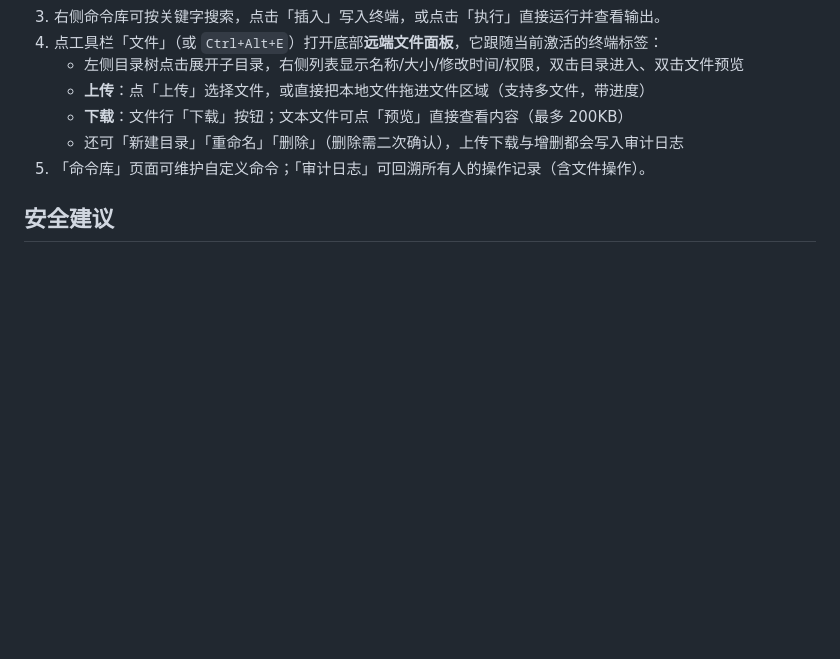
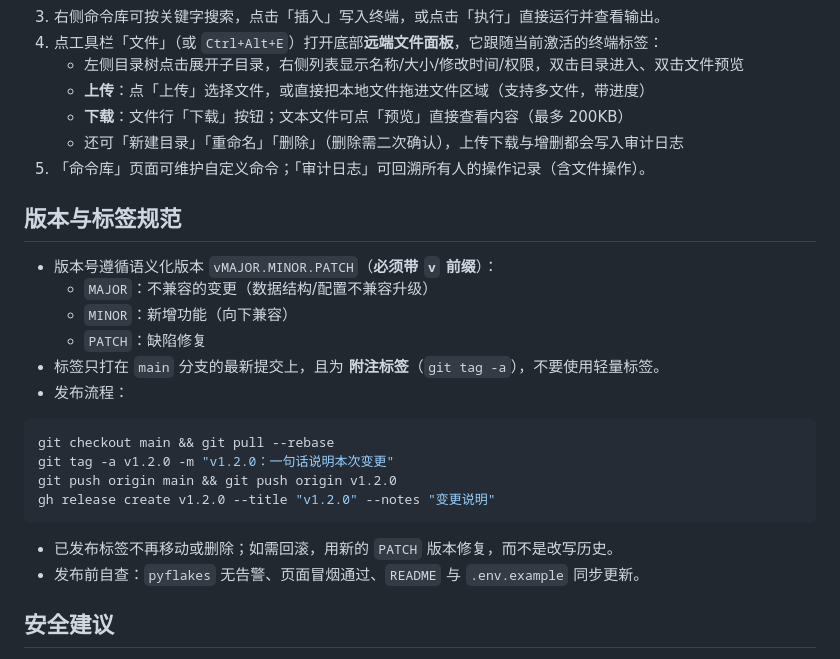
Before and after one commit to zhtvwn/ssh-web, a Markdown page: README.md, the part around the change. Rendered like a GitHub page; blank space fills up the shorter version.

Commit message:
docs: 补充版本与标签规范（语义化版本 + 发布流程）

````diff
--- a/README.md
+++ b/README.md
@@ -95,6 +95,25 @@ python run.py               # http://127.0.0.1:5000
    - 还可「新建目录」「重命名」「删除」（删除需二次确认），上传下载与增删都会写入审计日志
 5. 「命令库」页面可维护自定义命令；「审计日志」可回溯所有人的操作记录（含文件操作）。
 
+## 版本与标签规范
+
+- 版本号遵循语义化版本 `vMAJOR.MINOR.PATCH`（**必须带 `v` 前缀**）：
+  - `MAJOR`：不兼容的变更（数据结构/配置不兼容升级）
+  - `MINOR`：新增功能（向下兼容）
+  - `PATCH`：缺陷修复
+- 标签只打在 `main` 分支的最新提交上，且为 **附注标签**（`git tag -a`），不要使用轻量标签。
+- 发布流程：
+
+```bash
+git checkout main && git pull --rebase
+git tag -a v1.2.0 -m "v1.2.0：一句话说明本次变更"
+git push origin main && git push origin v1.2.0
+gh release create v1.2.0 --title "v1.2.0" --notes "变更说明"
+```
+
+- 已发布标签不再移动或删除；如需回滚，用新的 `PATCH` 版本修复，而不是改写历史。
+- 发布前自查：`pyflakes` 无告警、页面冒烟通过、`README` 与 `.env.example` 同步更新。
+
 ## 安全建议
 
 - 部署后立刻修改 `SECRET_KEY` 与管理员密码；不要使用默认口令。
````
